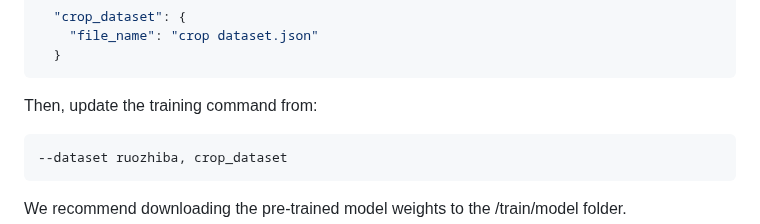
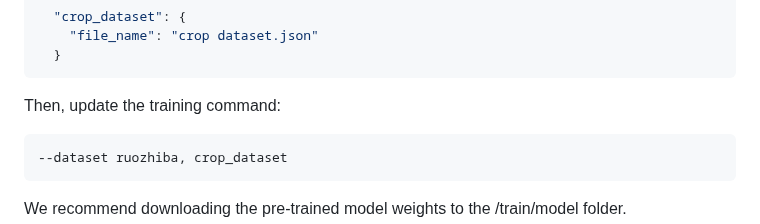
Before and after one commit to RenqiChen/The_Crop, a Markdown page: README.md, the part around the change. GitHub-like rendering.

````diff
--- a/README.md
+++ b/README.md
@@ -73,7 +73,7 @@ To use Crop data for fine-tuning models, download the Crop datasets to the './tr
   }
 ```
 
-Then, update the training command from:
+Then, update the training command:
 
 ```bash
 --dataset ruozhiba, crop_dataset
````
